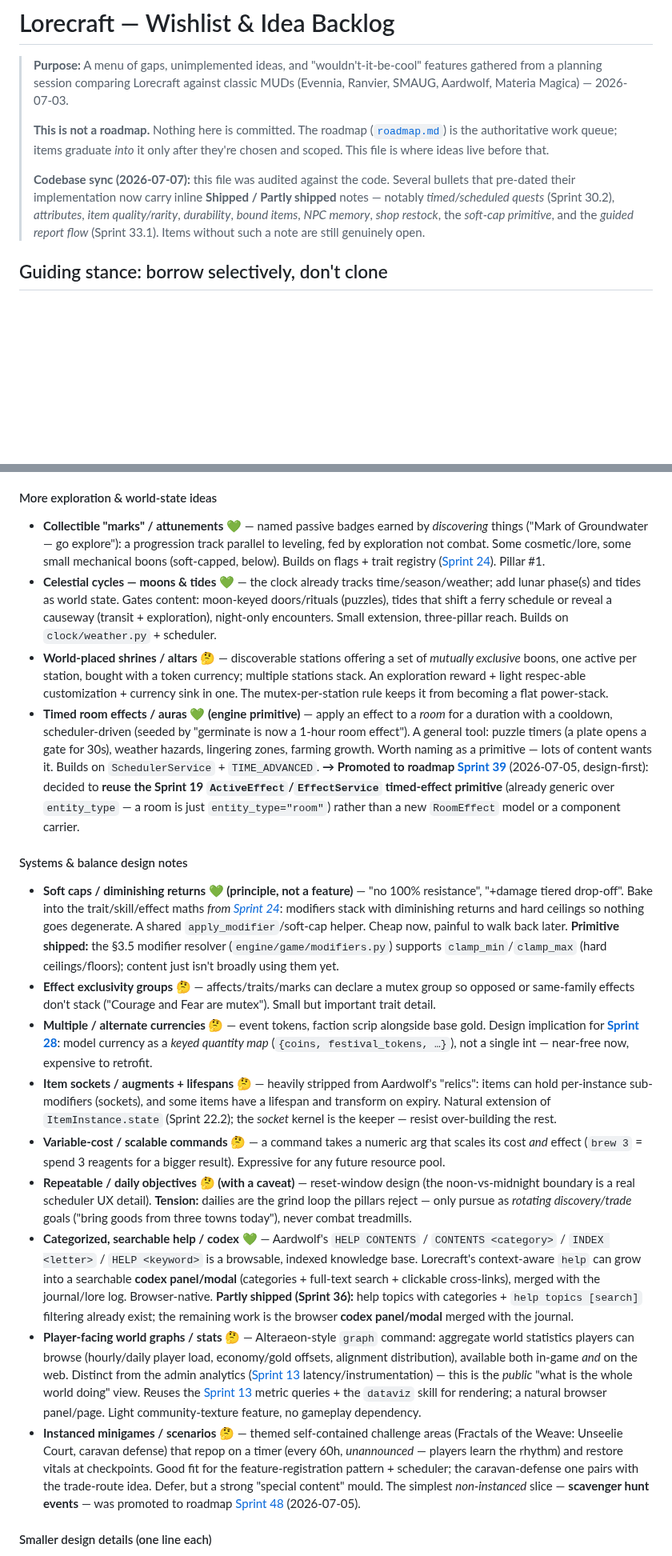
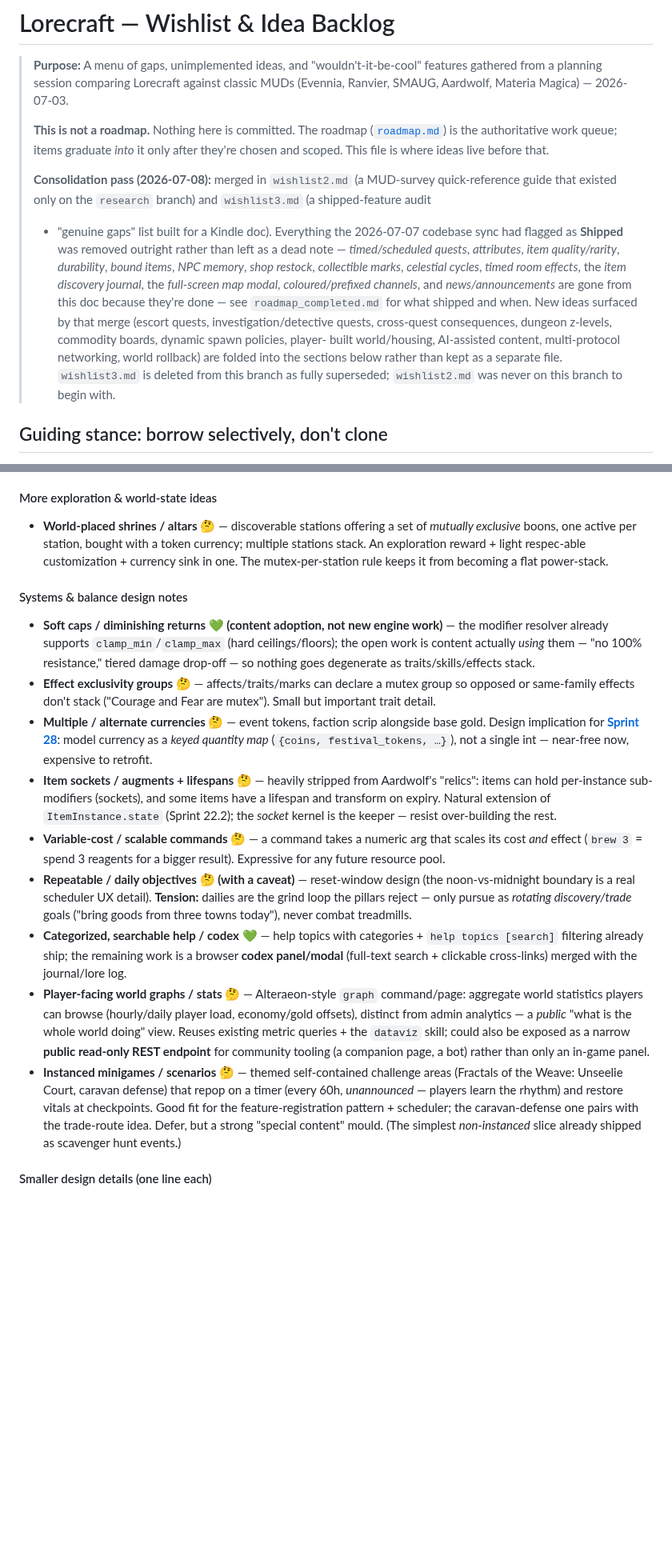
Before and after one commit to pmorgantech/lorecraft, a Markdown page: docs/wishlist.md, 2 parts joined by grey strips. Shown at 80% size. Rendered like a GitHub page; blank space fills up the shorter version.

```diff
--- a/docs/wishlist.md
+++ b/docs/wishlist.md
@@ -8,11 +8,19 @@
 > ([`roadmap.md`](roadmap.md)) is the authoritative work queue; items graduate _into_ it
 > only after they're chosen and scoped. This file is where ideas live before that.
 >
-> **Codebase sync (2026-07-07):** this file was audited against the code. Several bullets
-> that pre-dated their implementation now carry inline **Shipped / Partly shipped** notes —
-> notably *timed/scheduled quests* (Sprint 30.2), *attributes*, *item quality/rarity*,
-> *durability*, *bound items*, *NPC memory*, *shop restock*, the *soft-cap primitive*, and
-> the *guided report flow* (Sprint 33.1). Items without such a note are still genuinely open.
+> **Consolidation pass (2026-07-08):** merged in `wishlist2.md` (a MUD-survey quick-reference
+> guide that existed only on the `research` branch) and `wishlist3.md` (a shipped-feature audit
+> + "genuine gaps" list built for a Kindle doc). Everything the 2026-07-07 codebase sync had
+> flagged as **Shipped** was removed outright rather than left as a dead note — *timed/scheduled
+> quests*, *attributes*, *item quality/rarity*, *durability*, *bound items*, *NPC memory*, *shop
+> restock*, *collectible marks*, *celestial cycles*, *timed room effects*, the *item discovery
+> journal*, the *full-screen map modal*, *coloured/prefixed channels*, and *news/announcements*
+> are gone from this doc because they're done — see `roadmap_completed.md` for what shipped and
+> when. New ideas surfaced by that merge (escort quests, investigation/detective quests,
+> cross-quest consequences, dungeon z-levels, commodity boards, dynamic spawn policies, player-
+> built world/housing, AI-assisted content, multi-protocol networking, world rollback) are
+> folded into the sections below rather than kept as a separate file. `wishlist3.md` is deleted
+> from this branch as fully superseded; `wishlist2.md` was never on this branch to begin with.
 
 ## Guiding stance: borrow selectively, don't clone
 
@@ -350,36 +369,17 @@ layer**, persisted on the account and read by the render layer.
 
 #### More exploration & world-state ideas
 
-- **Collectible "marks" / attunements 💚** — named passive badges earned by _discovering_ things
-  ("Mark of Groundwater — go explore"): a progression track parallel to leveling, fed by
-  exploration not combat. Some cosmetic/lore, some small mechanical boons (soft-capped, below).
-  Builds on flags + trait registry ([Sprint 24](roadmap.md#sprint-24--traits--skills)). Pillar #1.
-- **Celestial cycles — moons & tides 💚** — the clock already tracks time/season/weather; add
-  lunar phase(s) and tides as world state. Gates content: moon-keyed doors/rituals (puzzles),
-  tides that shift a ferry schedule or reveal a causeway (transit + exploration), night-only
-  encounters. Small extension, three-pillar reach. Builds on `clock/weather.py` + scheduler.
 - **World-placed shrines / altars 🤔** — discoverable stations offering a set of _mutually
   exclusive_ boons, one active per station, bought with a token currency; multiple stations
   stack. An exploration reward + light respec-able customization + currency sink in one. The
   mutex-per-station rule keeps it from becoming a flat power-stack.
-- **Timed room effects / auras 💚 (engine primitive)** — apply an effect to a _room_ for a
-  duration with a cooldown, scheduler-driven (seeded by "germinate is now a 1-hour room effect").
-  A general tool: puzzle timers (a plate opens a gate for 30s), weather hazards, lingering zones,
-  farming growth. Worth naming as a primitive — lots of content wants it. Builds on
-  `SchedulerService` + `TIME_ADVANCED`.
-  **→ Promoted to roadmap [Sprint 39](roadmap_completed.md)**
-  (2026-07-05, design-first): decided to **reuse the Sprint 19 `ActiveEffect`/`EffectService`
-  timed-effect primitive** (already generic over `entity_type` — a room is just
-  `entity_type="room"`) rather than a new `RoomEffect` model or a component carrier.
 
 #### Systems & balance design notes
 
-- **Soft caps / diminishing returns 💚 (principle, not a feature)** — "no 100% resistance",
-  "+damage tiered drop-off". Bake into the trait/skill/effect maths _from [Sprint 24](roadmap.md#sprint-24--traits--skills)_: modifiers
-  stack with diminishing returns and hard ceilings so nothing goes degenerate. A shared
-  `apply_modifier`/soft-cap helper. Cheap now, painful to walk back later.
-  **Primitive shipped:** the §3.5 modifier resolver (`engine/game/modifiers.py`) supports
-  `clamp_min`/`clamp_max` (hard ceilings/floors); content just isn't broadly using them yet.
+- **Soft caps / diminishing returns 💚 (content adoption, not new engine work)** — the modifier
+  resolver already supports `clamp_min`/`clamp_max` (hard ceilings/floors); the open work is
+  content actually *using* them — "no 100% resistance," tiered damage drop-off — so nothing
+  goes degenerate as traits/skills/effects stack.
 - **Effect exclusivity groups 🤔** — affects/traits/marks can declare a mutex group so opposed or
   same-family effects don't stack ("Courage and Fear are mutex"). Small but important trait detail.
 - **Multiple / alternate currencies 🤔** — event tokens, faction scrip alongside base gold. Design
@@ -395,24 +395,19 @@ layer**, persisted on the account and read by the render layer.
   boundary is a real scheduler UX detail). **Tension:** dailies are the grind loop the pillars reject
   — only pursue as _rotating discovery/trade_ goals ("bring goods from three towns today"), never
   combat treadmills.
-- **Categorized, searchable help / codex 💚** — Aardwolf's `HELP CONTENTS` / `CONTENTS <category>` /
-  `INDEX <letter>` / `HELP <keyword>` is a browsable, indexed knowledge base. Lorecraft's context-aware
-  `help` can grow into a searchable **codex panel/modal** (categories + full-text search + clickable
-  cross-links), merged with the journal/lore log. Browser-native.
-  **Partly shipped (Sprint 36):** help topics with categories + `help topics [search]` filtering
-  already exist; the remaining work is the browser **codex panel/modal** merged with the journal.
-- **Player-facing world graphs / stats 🤔** — Alteraeon-style `graph` command: aggregate world
-  statistics players can browse (hourly/daily player load, economy/gold offsets, alignment
-  distribution), available both in-game _and_ on the web. Distinct from the admin analytics
-  ([Sprint 13](roadmap.md#sprint-13--observability--ci-quality-gates-) latency/instrumentation) — this is the _public_ "what is the whole world doing"
-  view. Reuses the [Sprint 13](roadmap.md#sprint-13--observability--ci-quality-gates-) metric queries + the `dataviz` skill for rendering; a natural
-  browser panel/page. Light community-texture feature, no gameplay dependency.
+- **Categorized, searchable help / codex 💚** — help topics with categories + `help topics
+  [search]` filtering already ship; the remaining work is a browser **codex panel/modal**
+  (full-text search + clickable cross-links) merged with the journal/lore log.
+- **Player-facing world graphs / stats 🤔** — Alteraeon-style `graph` command/page: aggregate
+  world statistics players can browse (hourly/daily player load, economy/gold offsets), distinct
+  from admin analytics — a *public* "what is the whole world doing" view. Reuses existing metric
+  queries + the `dataviz` skill; could also be exposed as a narrow **public read-only REST
+  endpoint** for community tooling (a companion page, a bot) rather than only an in-game panel.
 - **Instanced minigames / scenarios 🤔** — themed self-contained challenge areas (Fractals of the
   Weave: Unseelie Court, caravan defense) that repop on a timer (every 60h, _unannounced_ — players
   learn the rhythm) and restore vitals at checkpoints. Good fit for the feature-registration pattern +
   scheduler; the caravan-defense one pairs with the trade-route idea. Defer, but a strong "special
-  content" mould. The simplest *non-instanced* slice — **scavenger hunt events** — was promoted to
-  roadmap [Sprint 48](roadmap_completed.md) (2026-07-05).
+  content" mould. (The simplest *non-instanced* slice already shipped as scavenger hunt events.)
 
 #### Smaller design details (one line each)
 
```
Also changed, not shown: other parts of docs/wishlist.md (+161 -79 lines).
